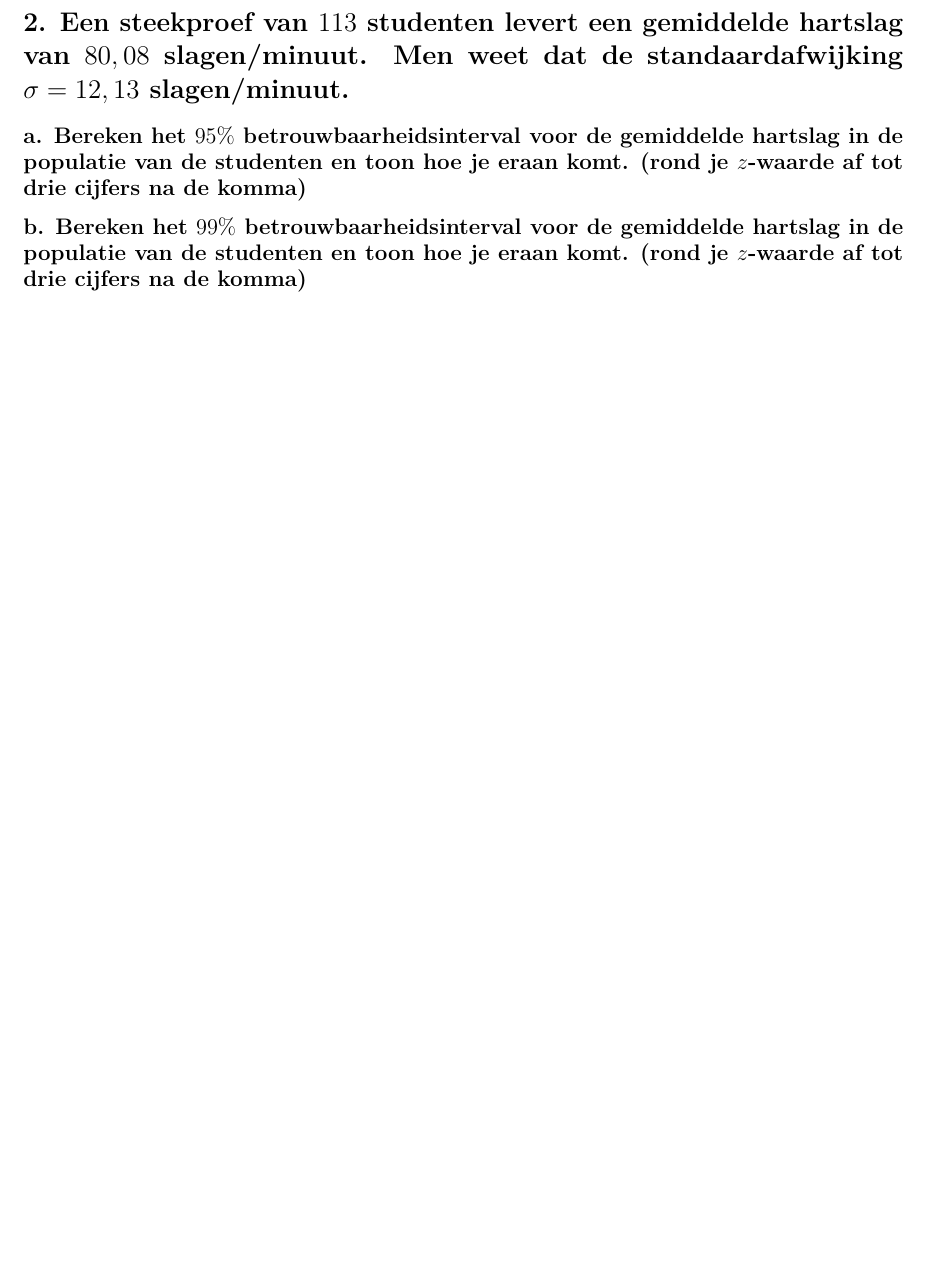
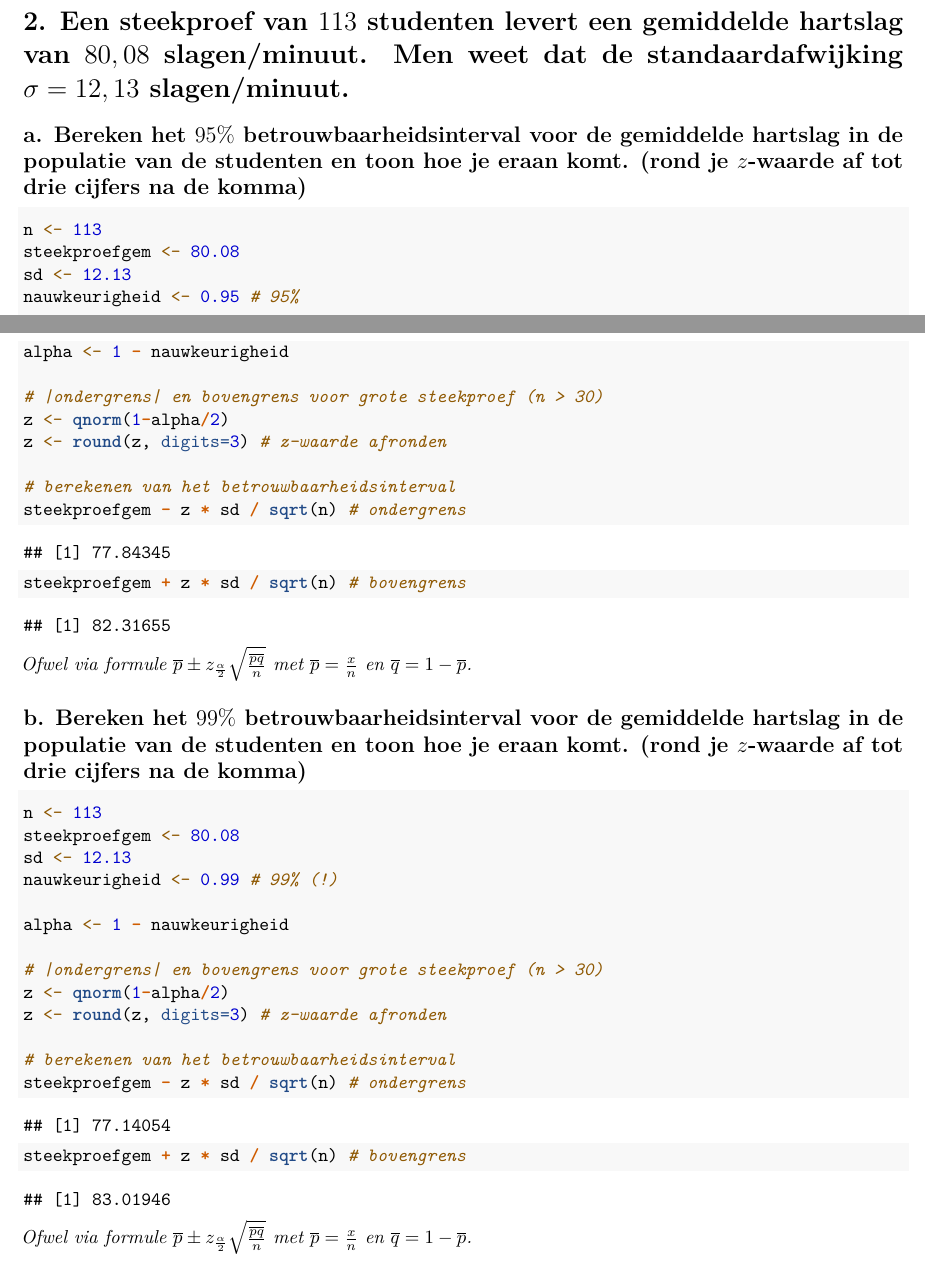
Before and after one commit to robbedekien/markdownfilesOZT, an R Markdown document (Jakob/voorbeeldexamen/vbex-oef.Rmd): part of page 2 of 3 before the commit and two parts of pages 1 and 2 of 4 after it, the two joined at a grey line, cut so that both start at the same text, the shorter picture padded with empty space. Rendered offline with R 4.5, knitr and Pandoc, then LaTeX, with nearby package versions.

Commit message:
[vbex-oef] Vraag 2

````diff
--- a/voorbeeldexamen/vbex-oef.Rmd
+++ b/Jakob/voorbeeldexamen/vbex-oef.Rmd
@@ -38,14 +38,44 @@ q3
 ## a. Bereken het $95\%$ betrouwbaarheidsinterval voor de gemiddelde hartslag in de populatie van de studenten en toon hoe je eraan komt. (rond je $z$-waarde af tot drie cijfers na de komma)
 
 ```{r}
+n <- 113
+steekproefgem <- 80.08
+sd <- 12.13
+nauwkeurigheid <- 0.95 # 95%
 
+alpha <- 1 - nauwkeurigheid
+
+# |ondergrens| en bovengrens voor grote steekproef (n > 30)
+z <- qnorm(1-alpha/2)
+z <- round(z, digits=3) # z-waarde afronden
+
+# berekenen van het betrouwbaarheidsinterval
+steekproefgem - z * sd / sqrt(n) # ondergrens
+steekproefgem + z * sd / sqrt(n) # bovengrens
 ```
+
+*Ofwel via formule $\overline{p} \pm z_{\frac{\alpha}{2}} \sqrt{\frac{\overline{pq}}{n}}$ met $\overline{p} = \frac{x}{n}$ en $\overline{q} = 1 - \overline{p}$.*
 
 ## b. Bereken het $99\%$ betrouwbaarheidsinterval voor de gemiddelde hartslag in de populatie van de studenten en toon hoe je eraan komt. (rond je $z$-waarde af tot drie cijfers na de komma)
 
 ```{r}
+n <- 113
+steekproefgem <- 80.08
+sd <- 12.13
+nauwkeurigheid <- 0.99 # 99% (!)
 
+alpha <- 1 - nauwkeurigheid
+
+# |ondergrens| en bovengrens voor grote steekproef (n > 30)
+z <- qnorm(1-alpha/2)
+z <- round(z, digits=3) # z-waarde afronden
+
+# berekenen van het betrouwbaarheidsinterval
+steekproefgem - z * sd / sqrt(n) # ondergrens
+steekproefgem + z * sd / sqrt(n) # bovengrens
 ```
+
+*Ofwel via formule $\overline{p} \pm z_{\frac{\alpha}{2}} \sqrt{\frac{\overline{pq}}{n}}$ met $\overline{p} = \frac{x}{n}$ en $\overline{q} = 1 - \overline{p}$.*
 
 # 3. Een uitvinder heeft een nieuwe, energie-efficiënte grasmaaimachine ontwikkeld. Hij beweert dat de motor gedurende 5 uur ($300$ minuten) voortdurend op een enkele liter gewone benzine loopt. Uit zijn voorraad van $2000$ motoren selecteert de uitvinder een aselecte steekproef van $50$ motoren. De motoren lopen gemiddeld $295$ minuten, met een standaardafwijking van $20$ minuten. Test de nulhypothese dat de gemiddelde looptijd $300$ minuten is tegen de alternatieve hypothese dat de gemiddelde looptijd geen $300$ minuten bedraagt. Gebruik $\alpha = 0,05$ en gebruik de methode met de $p$-waarde. (Veronderstel dat de looptijden van motoren normaal zijn verdeeld en rond tussentijdse resultaten af tot drie cijfers na de komma)
 
````
Also changed, not shown: Jakob/voorbeeldexamen/vbex-oef.Rmd (6 more changed lines).
